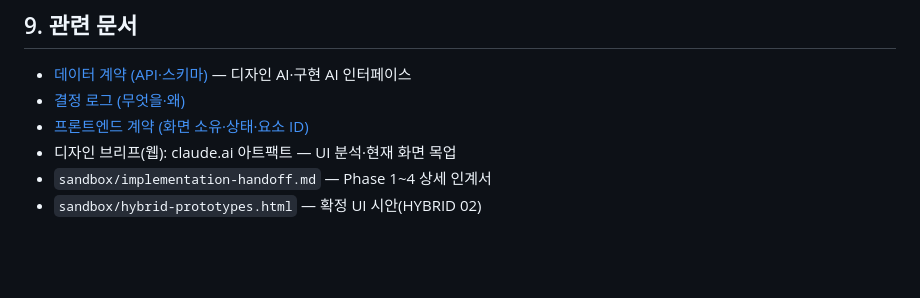
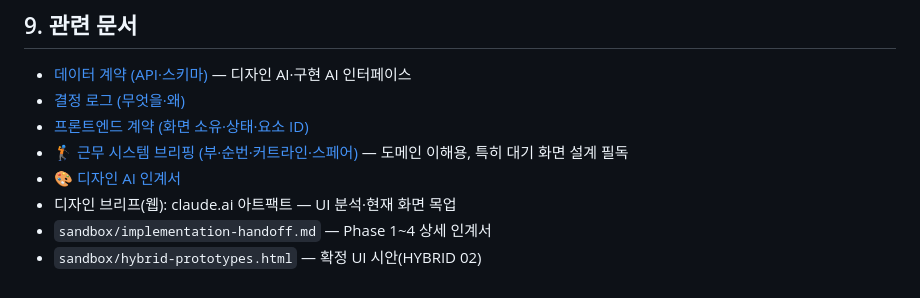
Before and after one commit to ghdrn2889-maker/riverhill-caddie, a Markdown page: hub/PROJECT.md, the part around the change. Drawn GitHub-style; blank space fills up the shorter version.

```diff
--- a/hub/PROJECT.md
+++ b/hub/PROJECT.md
@@ -105,6 +105,8 @@
 - [데이터 계약 (API·스키마)](CONTRACTS.md) — 디자인 AI·구현 AI 인터페이스
 - [결정 로그 (무엇을·왜)](DECISIONS.md)
 - [프론트엔드 계약 (화면 소유·상태·요소 ID)](FRONTEND-CONTRACT.md)
+- [🏌️ 근무 시스템 브리핑 (부·순번·커트라인·스페어)](WORK-SYSTEM.md) — 도메인 이해용, 특히 대기 화면 설계 필독
+- [🎨 디자인 AI 인계서](DESIGN-TASK.md)
 - 디자인 브리프(웹): claude.ai 아트팩트 — UI 분석·현재 화면 목업
 - `sandbox/implementation-handoff.md` — Phase 1~4 상세 인계서
 - `sandbox/hybrid-prototypes.html` — 확정 UI 시안(HYBRID 02)
```
Also changed, not shown: hub/DESIGN-TASK.md (+1 -0 lines), hub/WORK-SYSTEM.md (added, +108 -0 lines).
